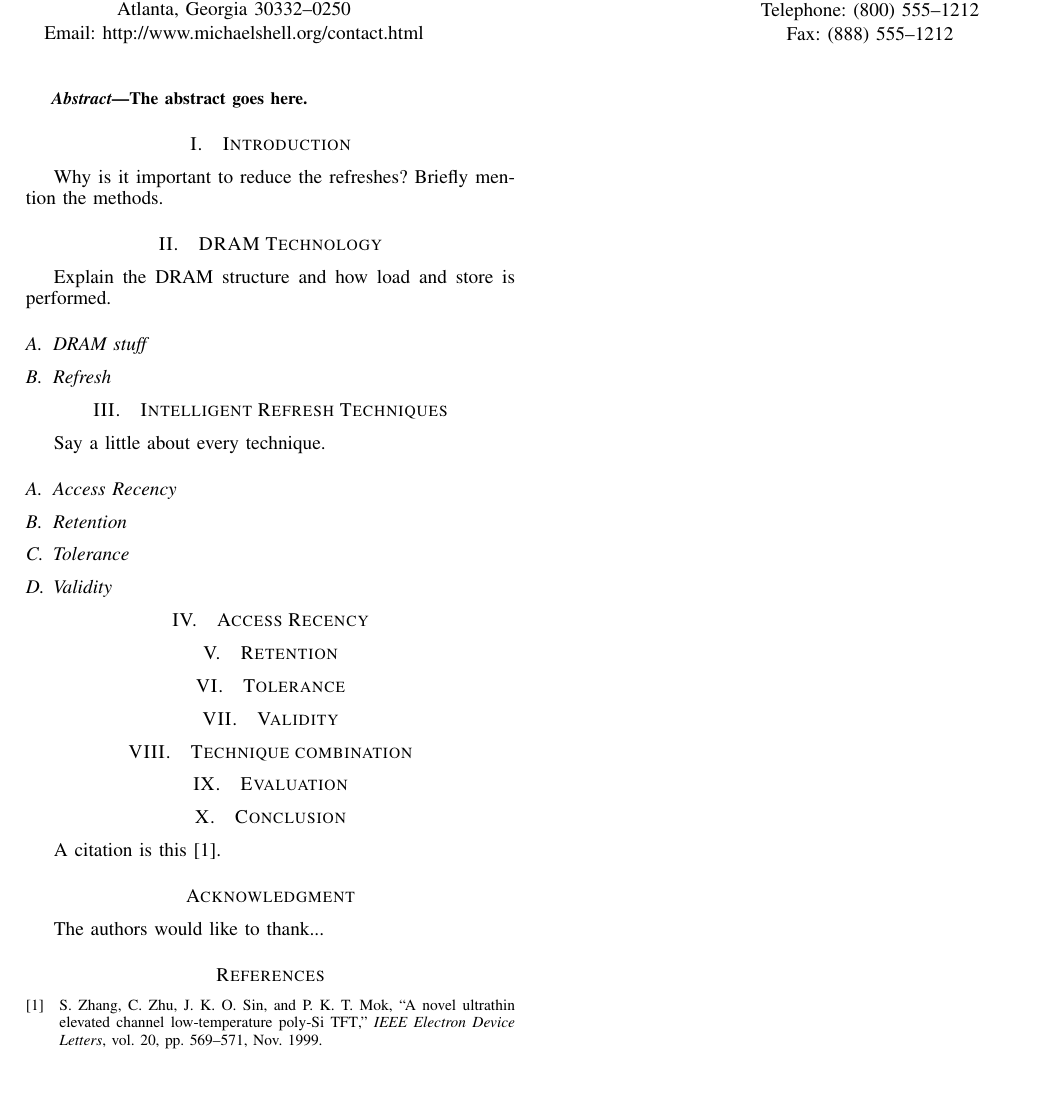
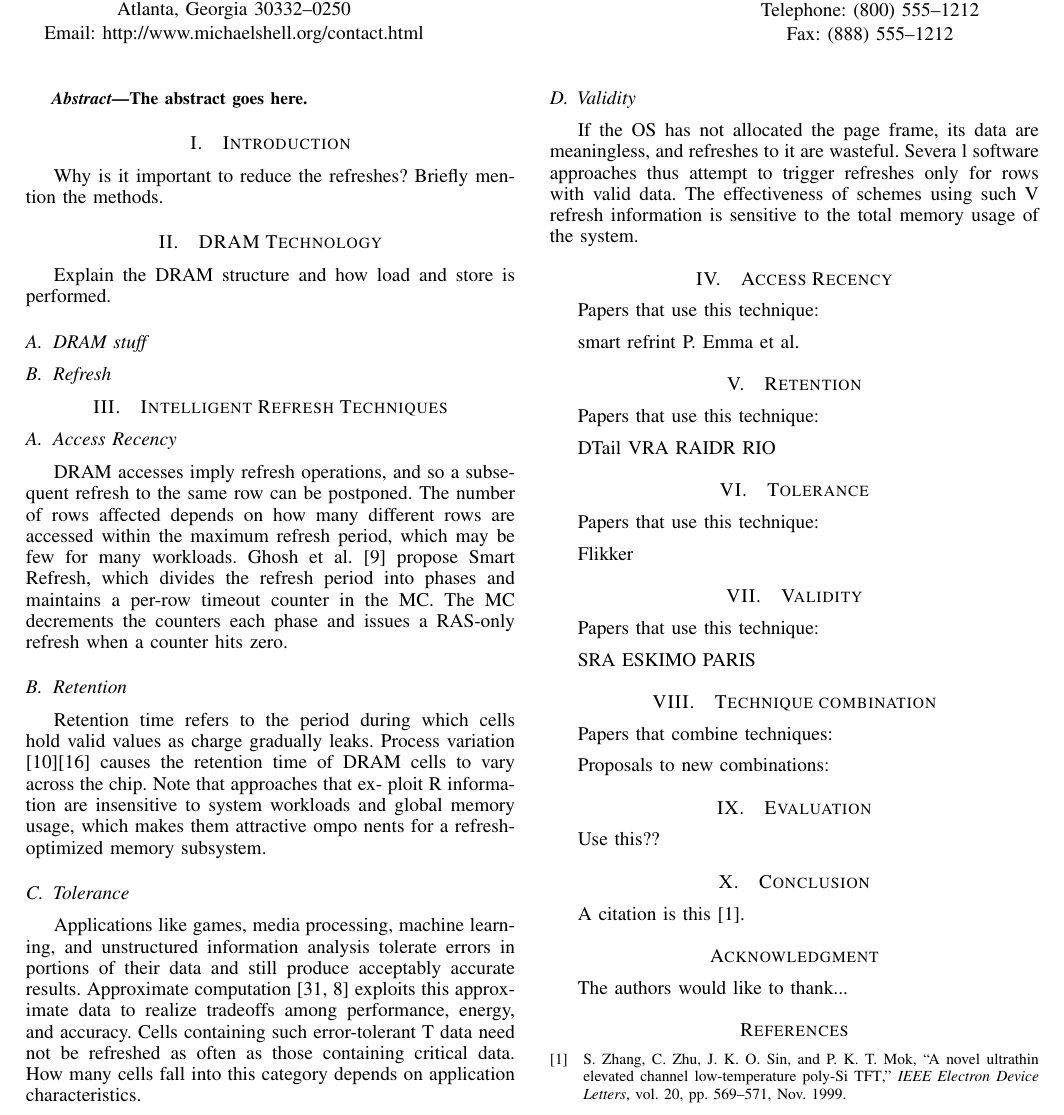
Before and after one commit to larssonwassen/eda282, a LaTeX paper (paper/main.tex, which reads paper/include/accessrecency.tex, paper/include/evaluation.tex, paper/include/retention.tex): part of the page, cut so that both start at the same text, the shorter picture padded with empty space. Compiled offline with pdfLaTeX.

Commit message:
added text and excluded pdf from git

```diff
--- a/paper/include/accessrecency.tex
+++ b/paper/include/accessrecency.tex
@@ -1,2 +1,8 @@
 \section{Access Recency}
 \label{sec:acc}
+
+Papers that use this technique:
+
+smart
+refrint
+P. Emma et al.
--- a/paper/include/evaluation.tex
+++ b/paper/include/evaluation.tex
@@ -1,2 +1,4 @@
 \section{Evaluation}
 \label{sec:eva}
+
+Use this??
--- a/paper/include/retention.tex
+++ b/paper/include/retention.tex
@@ -1,2 +1,9 @@
 \section{Retention}
 \label{sec:ret}
+
+Papers that use this technique:
+
+DTail
+VRA
+RAIDR
+RIO
--- a/paper/include/techniquecombination.tex
+++ b/paper/include/techniquecombination.tex
@@ -1,2 +1,7 @@
 \section{Technique combination}
 \label{sec:comb}
+
+Papers that combine techniques:
+
+
+Proposals to new combinations:
--- a/paper/include/techniques.tex
+++ b/paper/include/techniques.tex
@@ -1,14 +1,18 @@
 \section{Intelligent Refresh Techniques}
 \label{sec:int}
 
-Say a little about every technique.
 \subsection{Access Recency}
+DRAM accesses imply refresh operations, and so a subsequent refresh to the same row can be postponed. The number of rows affected depends on how many different rows are accessed within the maximum refresh period, which may be few for many workloads. Ghosh et al. [9] propose Smart Refresh, which divides the refresh period into phases and maintains a per-row timeout counter in the MC. The MC decrements the counters each phase and issues a RAS-only refresh when a counter hits zero.
 
 
 \subsection{Retention}
-
+Retention time refers to the period during which cells hold valid values as charge gradually leaks. Process variation [10][16] causes the retention time of DRAM cells to vary across the chip. Note that approaches that ex-
+ploit R information are insensitive to system workloads and global memory usage, which makes them attractive ompo
+nents for a refresh-optimized memory subsystem.
 
 \subsection{Tolerance}
-
+Applications like games, media processing, machine learning, and unstructured information analysis tolerate errors in portions of their data and still produce acceptably accurate results. Approximate computation [31, 8] exploits this approximate data to realize tradeoffs among performance, energy, and accuracy. Cells containing such error-tolerant T data need not be refreshed as often as those containing critical data. How many cells fall into this category depends on application characteristics.
 
 \subsection{Validity}
+If the OS has not allocated the page frame, its data are meaningless, and refreshes to it are wasteful. Severa
+l software approaches thus attempt to trigger refreshes only for rows with valid data. The effectiveness of schemes using such V refresh information is sensitive to the total memory usage of the system.
--- a/paper/include/tolerance.tex
+++ b/paper/include/tolerance.tex
@@ -1,2 +1,6 @@
 \section{Tolerance}
 \label{sec:tol}
+
+Papers that use this technique:
+
+Flikker
--- a/paper/include/validity.tex
+++ b/paper/include/validity.tex
@@ -1,2 +1,8 @@
 \section{Validity}
 \label{sec:val}
+
+Papers that use this technique:
+
+SRA
+ESKIMO
+PARIS
```
Also changed, not shown: 1 other file.
